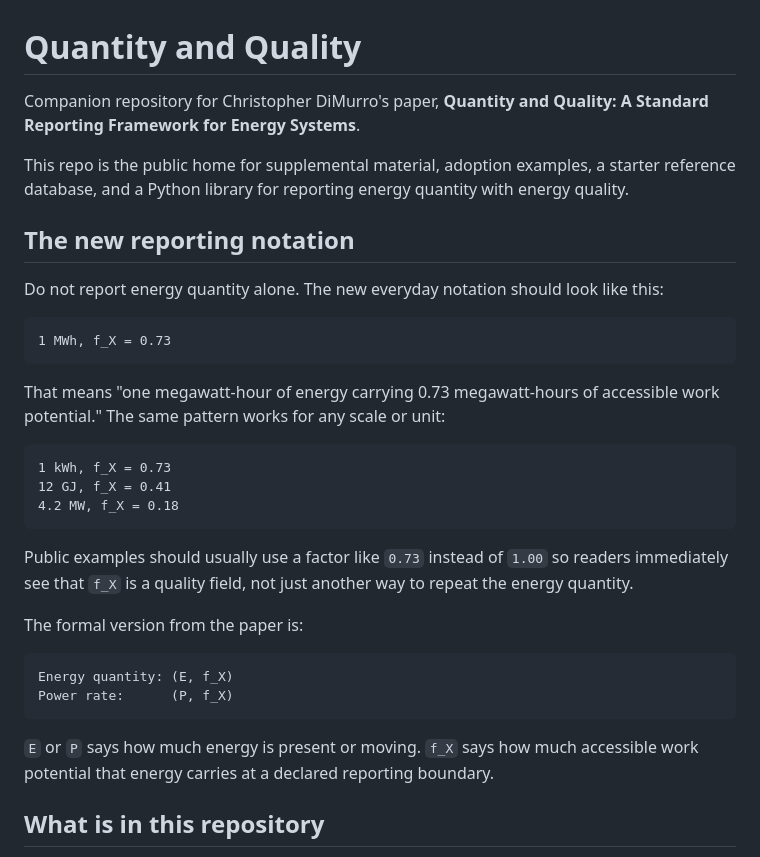
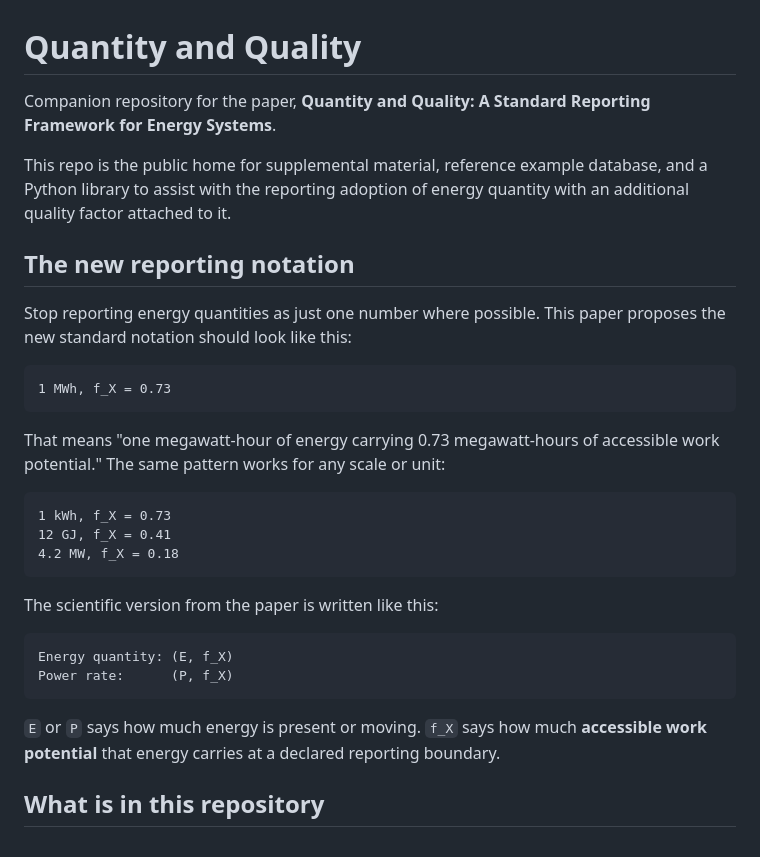
Before and after one commit to cdimurro/quantity-and-quality, a Markdown page: README.md, the part around the change. GitHub-like rendering.

Commit message:
Revise README for improved clarity and consistency
Updated language for clarity and consistency in the README.

````diff
--- a/README.md
+++ b/README.md
@@ -1,12 +1,12 @@
 # Quantity and Quality
 
-Companion repository for Christopher DiMurro's paper, **Quantity and Quality: A Standard Reporting Framework for Energy Systems**.
+Companion repository for the paper, **Quantity and Quality: A Standard Reporting Framework for Energy Systems**.
 
-This repo is the public home for supplemental material, adoption examples, a starter reference database, and a Python library for reporting energy quantity with energy quality.
+This repo is the public home for supplemental material, reference example database, and a Python library to assist with the reporting adoption of energy quantity with an additional quality factor attached to it.
 
 ## The new reporting notation
 
-Do not report energy quantity alone. The new everyday notation should look like this:
+Stop reporting energy quantities as just one number where possible. This paper proposes the new standard notation should look like this:
 
 ```text
 1 MWh, f_X = 0.73
@@ -20,16 +20,14 @@ That means "one megawatt-hour of energy carrying 0.73 megawatt-hours of accessib
 4.2 MW, f_X = 0.18
 ```
 
-Public examples should usually use a factor like `0.73` instead of `1.00` so readers immediately see that `f_X` is a quality field, not just another way to repeat the energy quantity.
-
-The formal version from the paper is:
+The scientific version from the paper is written like this:
 
 ```text
 Energy quantity: (E, f_X)
 Power rate:      (P, f_X)
 ```
 
-`E` or `P` says how much energy is present or moving. `f_X` says how much accessible work potential that energy carries at a declared reporting boundary.
+`E` or `P` says how much energy is present or moving. `f_X` says how much **accessible work potential** that energy carries at a declared reporting boundary.
 
 ## What is in this repository
 
````
